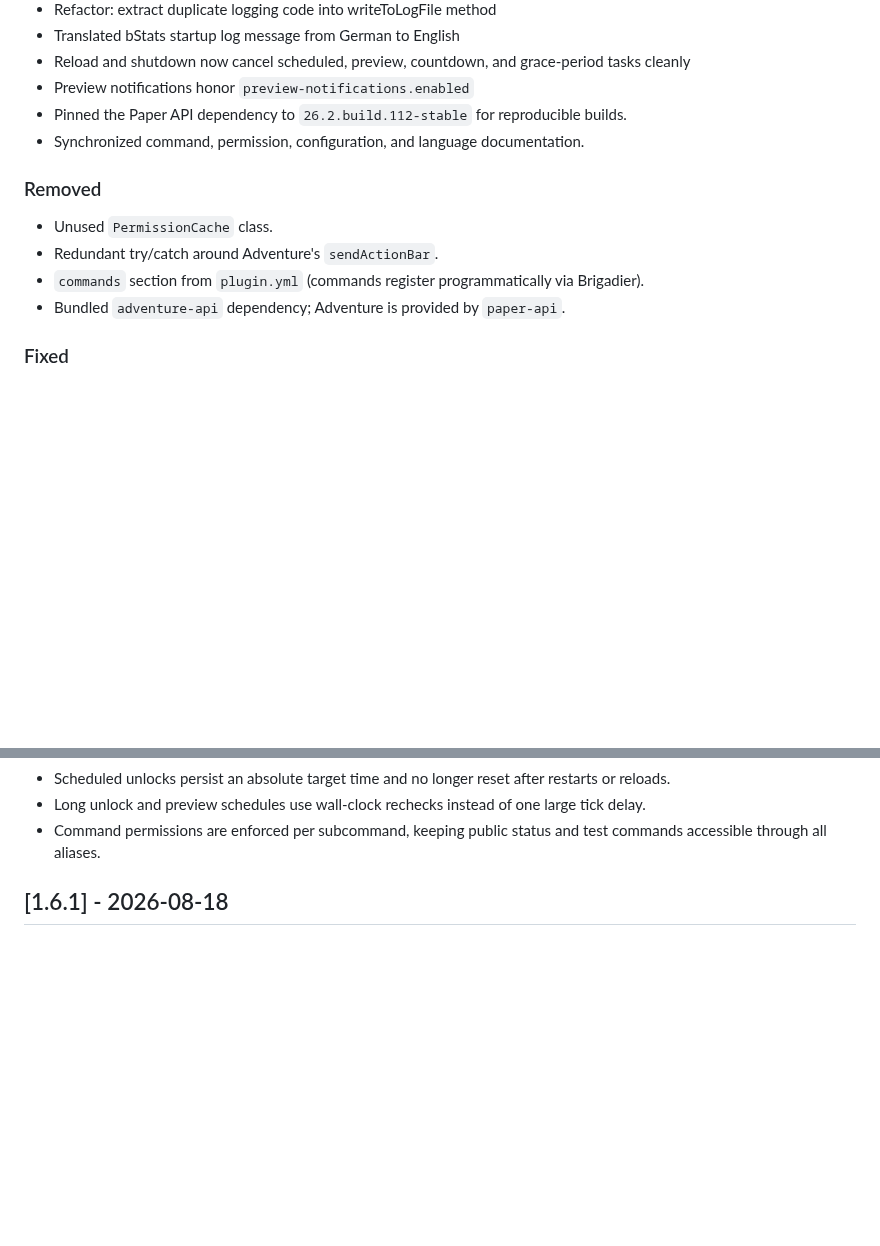
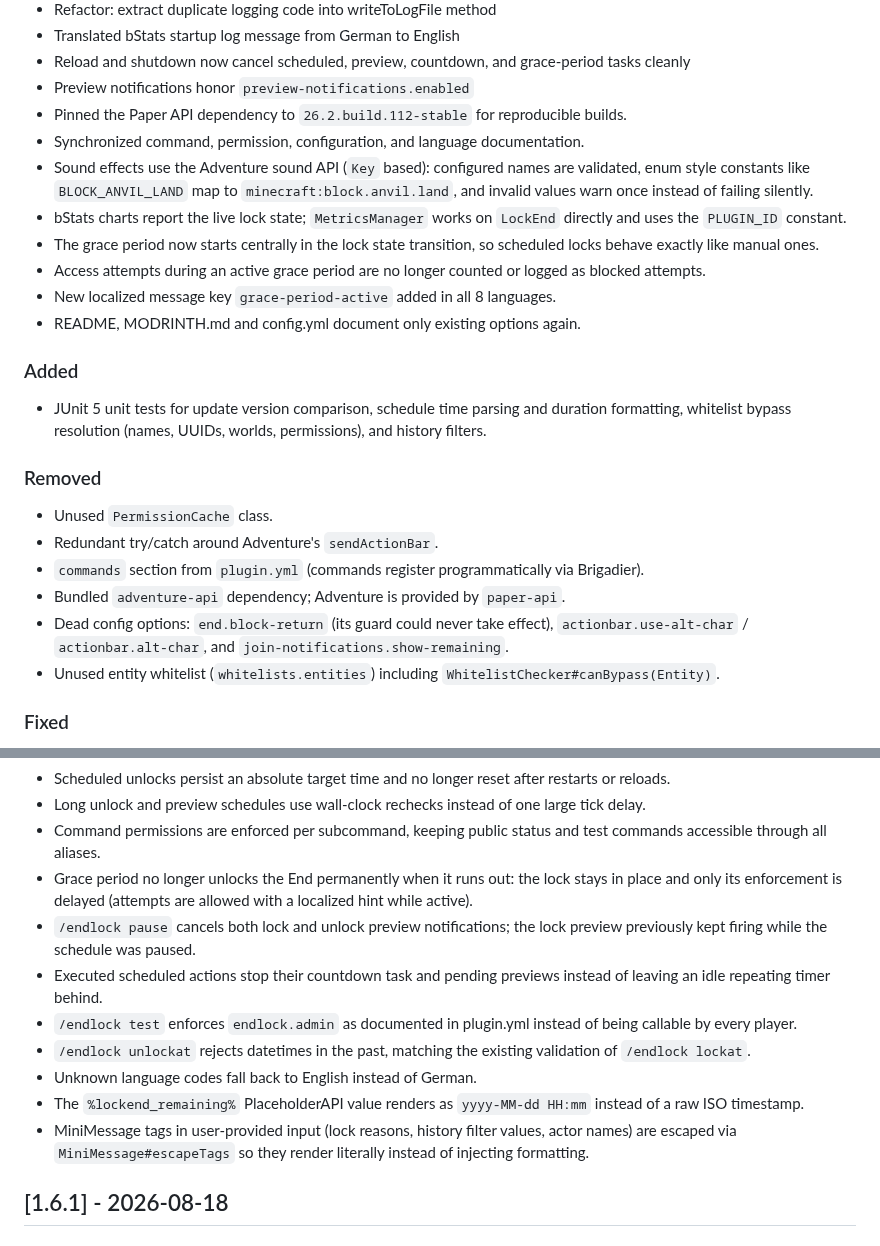
Before and after one commit to vwtfafa/lock-end, a Markdown page: CHANGELOG.md, 2 parts joined by grey strips. Drawn GitHub-style; blank space fills up the shorter version.

Commit message:
docs: fold 2.0 bug fixes, cleanups and test coverage into the changelog

```diff
--- a/CHANGELOG.md
+++ b/CHANGELOG.md
@@ -46,12 +46,23 @@ All notable changes to this project will be documented in this file.
 - Preview notifications honor `preview-notifications.enabled`
 - Pinned the Paper API dependency to `26.2.build.112-stable` for reproducible builds.
 - Synchronized command, permission, configuration, and language documentation.
+- Sound effects use the Adventure sound API (`Key` based): configured names are validated, enum style constants like `BLOCK_ANVIL_LAND` map to `minecraft:block.anvil.land`, and invalid values warn once instead of failing silently.
+- bStats charts report the live lock state; `MetricsManager` works on `LockEnd` directly and uses the `PLUGIN_ID` constant.
+- The grace period now starts centrally in the lock state transition, so scheduled locks behave exactly like manual ones.
+- Access attempts during an active grace period are no longer counted or logged as blocked attempts.
+- New localized message key `grace-period-active` added in all 8 languages.
+- README, MODRINTH.md and config.yml document only existing options again.
+
+### Added
+- JUnit 5 unit tests for update version comparison, schedule time parsing and duration formatting, whitelist bypass resolution (names, UUIDs, worlds, permissions), and history filters.
 
 ### Removed
 - Unused `PermissionCache` class.
 - Redundant try/catch around Adventure's `sendActionBar`.
 - `commands` section from `plugin.yml` (commands register programmatically via Brigadier).
 - Bundled `adventure-api` dependency; Adventure is provided by `paper-api`.
+- Dead config options: `end.block-return` (its guard could never take effect), `actionbar.use-alt-char` / `actionbar.alt-char`, and `join-notifications.show-remaining`.
+- Unused entity whitelist (`whitelists.entities`) including `WhitelistChecker#canBypass(Entity)`.
 
 ### Fixed
 - Update checker: `update-checker.notify-ops` (console) and `update-checker.notify-chat` (in-game) are now independent channels; disabling chat no longer suppresses all notifications.
@@ -69,6 +80,14 @@ All notable changes to this project will be documented in this file.
 - Scheduled unlocks persist an absolute target time and no longer reset after restarts or reloads.
 - Long unlock and preview schedules use wall-clock rechecks instead of one large tick delay.
 - Command permissions are enforced per subcommand, keeping public status and test commands accessible through all aliases.
+- Grace period no longer unlocks the End permanently when it runs out: the lock stays in place and only its enforcement is delayed (attempts are allowed with a localized hint while active).
+- `/endlock pause` cancels both lock and unlock preview notifications; the lock preview previously kept firing while the schedule was paused.
+- Executed scheduled actions stop their countdown task and pending previews instead of leaving an idle repeating timer behind.
+- `/endlock test` enforces `endlock.admin` as documented in plugin.yml instead of being callable by every player.
+- `/endlock unlockat` rejects datetimes in the past, matching the existing validation of `/endlock lockat`.
+- Unknown language codes fall back to English instead of German.
+- The `%lockend_remaining%` PlaceholderAPI value renders as `yyyy-MM-dd HH:mm` instead of a raw ISO timestamp.
+- MiniMessage tags in user-provided input (lock reasons, history filter values, actor names) are escaped via `MiniMessage#escapeTags` so they render literally instead of injecting formatting.
 
 ## [1.6.1] - 2026-08-18
 ### Fixed
```
